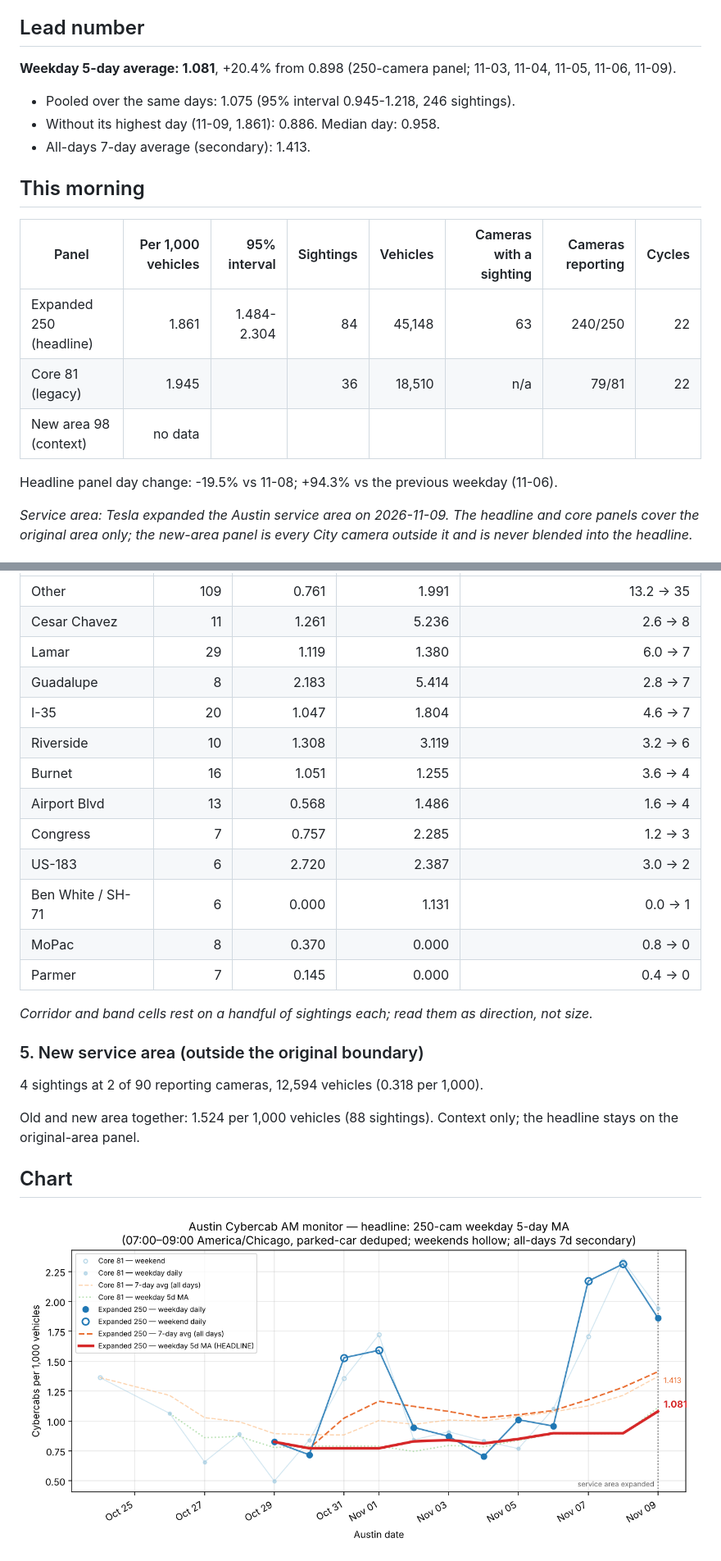
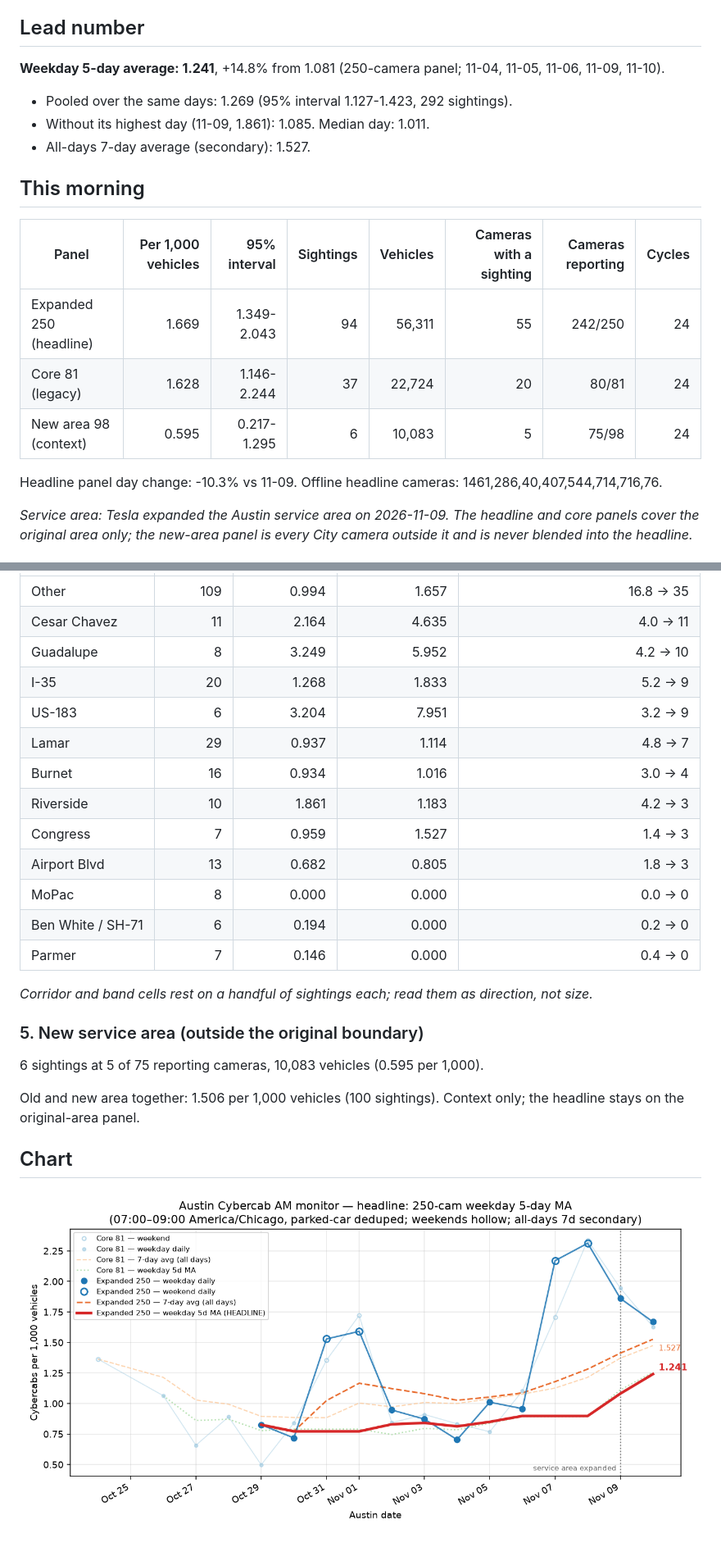
Before and after one commit to itochang123-create/cybercab-tracker, a Markdown page: LATEST.md, 2 parts joined by grey strips. Shown at 82% size. GitHub-like rendering; pictures changed too: charts/peak_monitor.png.

Commit message:
Daily report 2026-11-10

```diff
--- a/LATEST.md
+++ b/LATEST.md
@@ -4,21 +4,22 @@ Cybercabs per 1,000 vehicles seen on City of Austin traffic cameras, 07:00-09:00
 
 ## Lead number
 
-**Weekday 5-day average: 1.081**, +20.4% from 0.898 (250-camera panel; 11-03, 11-04, 11-05, 11-06, 11-09).
+**Weekday 5-day average: 1.241**, +14.8% from 1.081 (250-camera panel; 11-04, 11-05, 11-06, 11-09, 11-10).
 
-- Pooled over the same days: 1.075 (95% interval 0.945-1.218, 246 sightings).
-- Without its highest day (11-09, 1.861): 0.886. Median day: 0.958.
-- All-days 7-day average (secondary): 1.413.
+- Pooled over the same days: 1.269 (95% interval 1.127-1.423, 292 sightings).
+- Without its highest day (11-09, 1.861): 1.085. Median day: 1.011.
+- All-days 7-day average (secondary): 1.527.
 
 ## This morning
 
 | Panel | Per 1,000 vehicles | 95% interval | Sightings | Vehicles | Cameras with a sighting | Cameras reporting | Cycles |
 | --- | ---: | ---: | ---: | ---: | ---: | ---: | ---: |
-| Expanded 250 (headline) | 1.861 | 1.484-2.304 | 84 | 45,148 | 63 | 240/250 | 22 |
-| Core 81 (legacy) | 1.945 |  | 36 | 18,510 | n/a | 79/81 | 22 |
-| New area 98 (context) | no data | | | | | | |
+| Expanded 250 (headline) | 1.669 | 1.349-2.043 | 94 | 56,311 | 55 | 242/250 | 24 |
+| Core 81 (legacy) | 1.628 | 1.146-2.244 | 37 | 22,724 | 20 | 80/81 | 24 |
+| New area 98 (context) | 0.595 | 0.217-1.295 | 6 | 10,083 | 5 | 75/98 | 24 |
 
-Headline panel day change: -19.5% vs 11-08; +94.3% vs the previous weekday (11-06).
+Headline panel day change: -10.3% vs 11-09.
+Offline headline cameras: 1461,286,40,407,544,714,716,76.
 
 _Service area: Tesla expanded the Austin service area on 2026-11-09. The headline and core panels cover the original area only; the new-area panel is every City camera outside it and is never blended into the headline._
 
@@ -71,25 +72,25 @@ Top 10 cameras hold 32% of the day's sightings. 24 of the 63 cameras with a sigh
 | --- | ---: | ---: | ---: | ---: |
-| Other | 109 | 0.761 | 1.991 | 13.2 -> 35 |
-| Cesar Chavez | 11 | 1.261 | 5.236 | 2.6 -> 8 |
-| Lamar | 29 | 1.119 | 1.380 | 6.0 -> 7 |
-| Guadalupe | 8 | 2.183 | 5.414 | 2.8 -> 7 |
-| I-35 | 20 | 1.047 | 1.804 | 4.6 -> 7 |
-| Riverside | 10 | 1.308 | 3.119 | 3.2 -> 6 |
-| Burnet | 16 | 1.051 | 1.255 | 3.6 -> 4 |
-| Airport Blvd | 13 | 0.568 | 1.486 | 1.6 -> 4 |
-| Congress | 7 | 0.757 | 2.285 | 1.2 -> 3 |
-| US-183 | 6 | 2.720 | 2.387 | 3.0 -> 2 |
-| Ben White / SH-71 | 6 | 0.000 | 1.131 | 0.0 -> 1 |
-| MoPac | 8 | 0.370 | 0.000 | 0.8 -> 0 |
-| Parmer | 7 | 0.145 | 0.000 | 0.4 -> 0 |
+| Other | 109 | 0.994 | 1.657 | 16.8 -> 35 |
+| Cesar Chavez | 11 | 2.164 | 4.635 | 4.0 -> 11 |
+| Guadalupe | 8 | 3.249 | 5.952 | 4.2 -> 10 |
+| I-35 | 20 | 1.268 | 1.833 | 5.2 -> 9 |
+| US-183 | 6 | 3.204 | 7.951 | 3.2 -> 9 |
+| Lamar | 29 | 0.937 | 1.114 | 4.8 -> 7 |
+| Burnet | 16 | 0.934 | 1.016 | 3.0 -> 4 |
+| Riverside | 10 | 1.861 | 1.183 | 4.2 -> 3 |
+| Congress | 7 | 0.959 | 1.527 | 1.4 -> 3 |
+| Airport Blvd | 13 | 0.682 | 0.805 | 1.8 -> 3 |
+| MoPac | 8 | 0.000 | 0.000 | 0.0 -> 0 |
+| Ben White / SH-71 | 6 | 0.194 | 0.000 | 0.2 -> 0 |
+| Parmer | 7 | 0.146 | 0.000 | 0.4 -> 0 |
 
 _Corridor and band cells rest on a handful of sightings each; read them as direction, not size._
 
 ### 5. New service area (outside the original boundary)
 
-4 sightings at 2 of 90 reporting cameras, 12,594 vehicles (0.318 per 1,000).
+6 sightings at 5 of 75 reporting cameras, 10,083 vehicles (0.595 per 1,000).
 
-Old and new area together: 1.524 per 1,000 vehicles (88 sightings). Context only; the headline stays on the original-area panel.
+Old and new area together: 1.506 per 1,000 vehicles (100 sightings). Context only; the headline stays on the original-area panel.
 
 ## Chart
 
```
Also changed, not shown: other parts of LATEST.md (+27 -27 lines), reports/digest_2026-11-10.md (added, +99 -0 lines), reports/extras_2026-11-10.md (added, +68 -0 lines), 11 other files.
